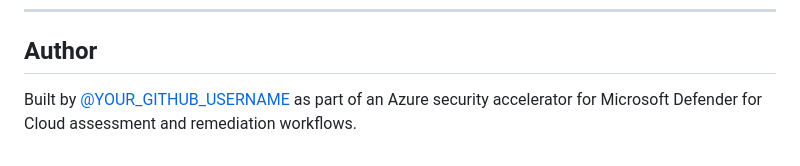
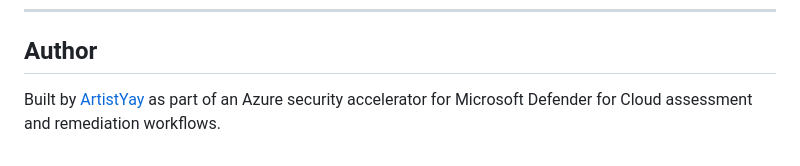
Before and after one commit to ArtistUniverse/mdc-assessment-tool, a Markdown page: README.md, the part around the change. Drawn GitHub-style.

Commit message:
Changed my username in README

```diff
--- a/README.md
+++ b/README.md
@@ -115,4 +115,4 @@ Full results are saved to `mdc_report.json` in the working directory. This file
 
 ## Author
 
-Built by [@YOUR_GITHUB_USERNAME](https://github.com/ArtistYay) as part of an Azure security accelerator for Microsoft Defender for Cloud assessment and remediation workflows.
+Built by [ArtistYay](https://github.com/ArtistYay) as part of an Azure security accelerator for Microsoft Defender for Cloud assessment and remediation workflows.
```
